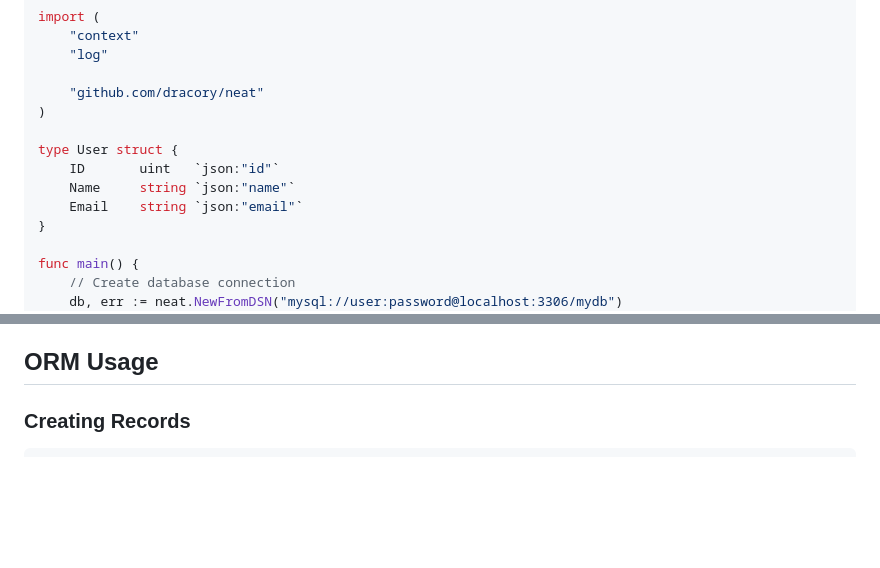
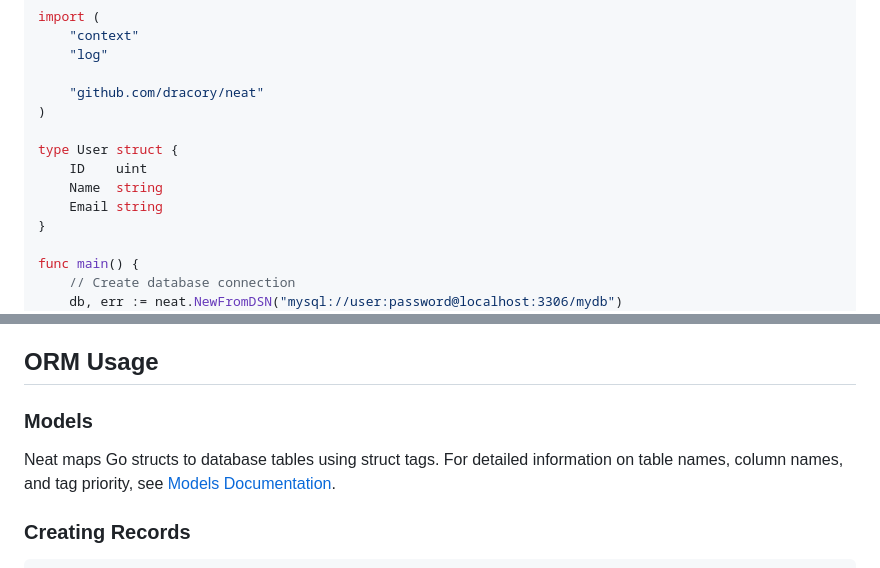
Before and after one commit to dracory/neat, a Markdown page: README.md, 2 parts joined by grey strips. Rendered like a GitHub page; blank space fills up the shorter version.

```diff
--- a/README.md
+++ b/README.md
@@ -42,9 +42,9 @@ import (
 )
 
 type User struct {
-    ID       uint   `json:"id"`
-    Name     string `json:"name"`
-    Email    string `json:"email"`
+    ID    uint
+    Name  string
+    Email string
 }
 
 func main() {
@@ -102,6 +102,10 @@ db, err := neat.New(config)
 - **SQL Server**: `sqlserver://user:password@localhost:1433?database=database`
 
 ## ORM Usage
+
+### Models
+
+Neat maps Go structs to database tables using struct tags. For detailed information on table names, column names, and tag priority, see [Models Documentation](./docs/models.md).
 
 ### Creating Records
 
```
Also changed, not shown: docs/models.md (added, +323 -0 lines).
